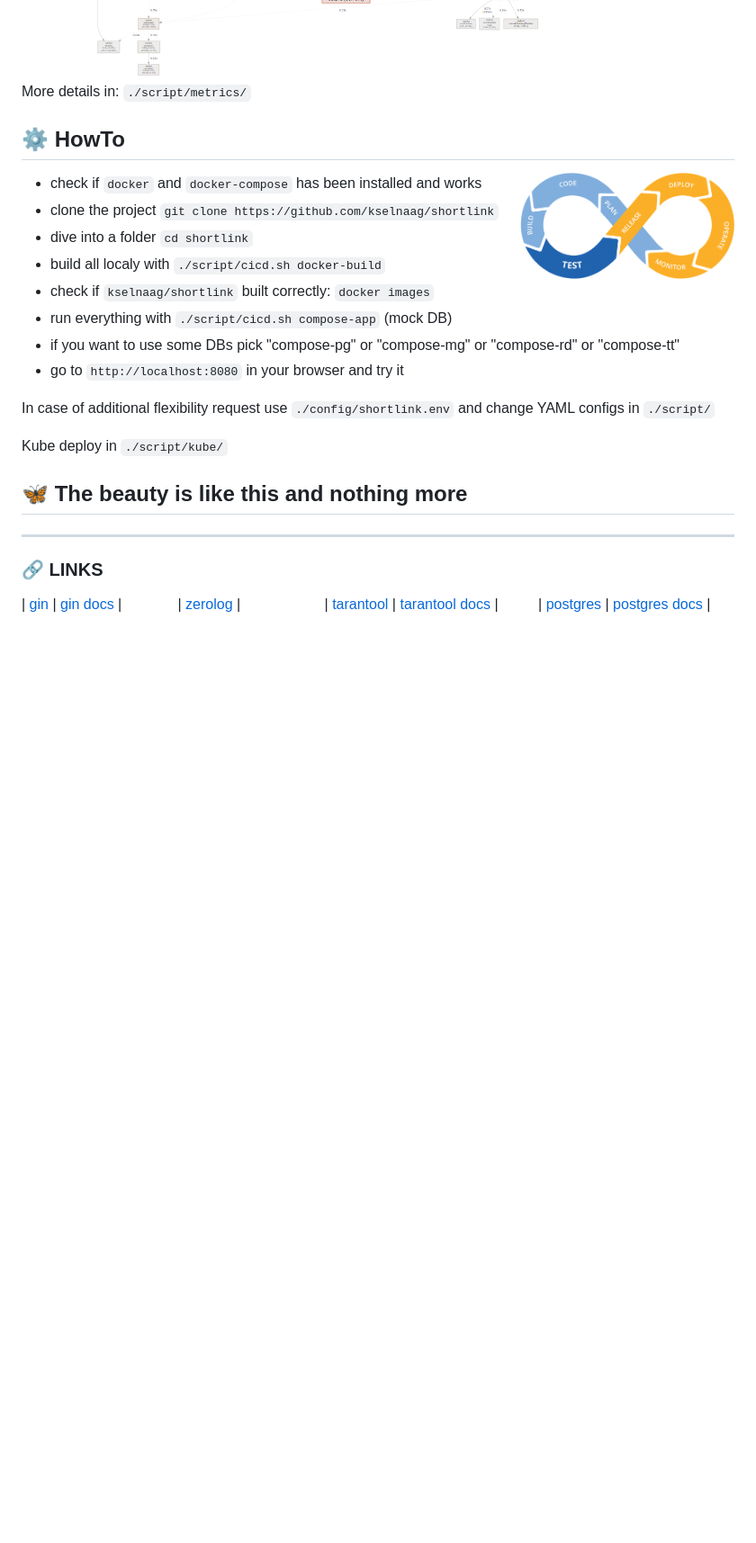
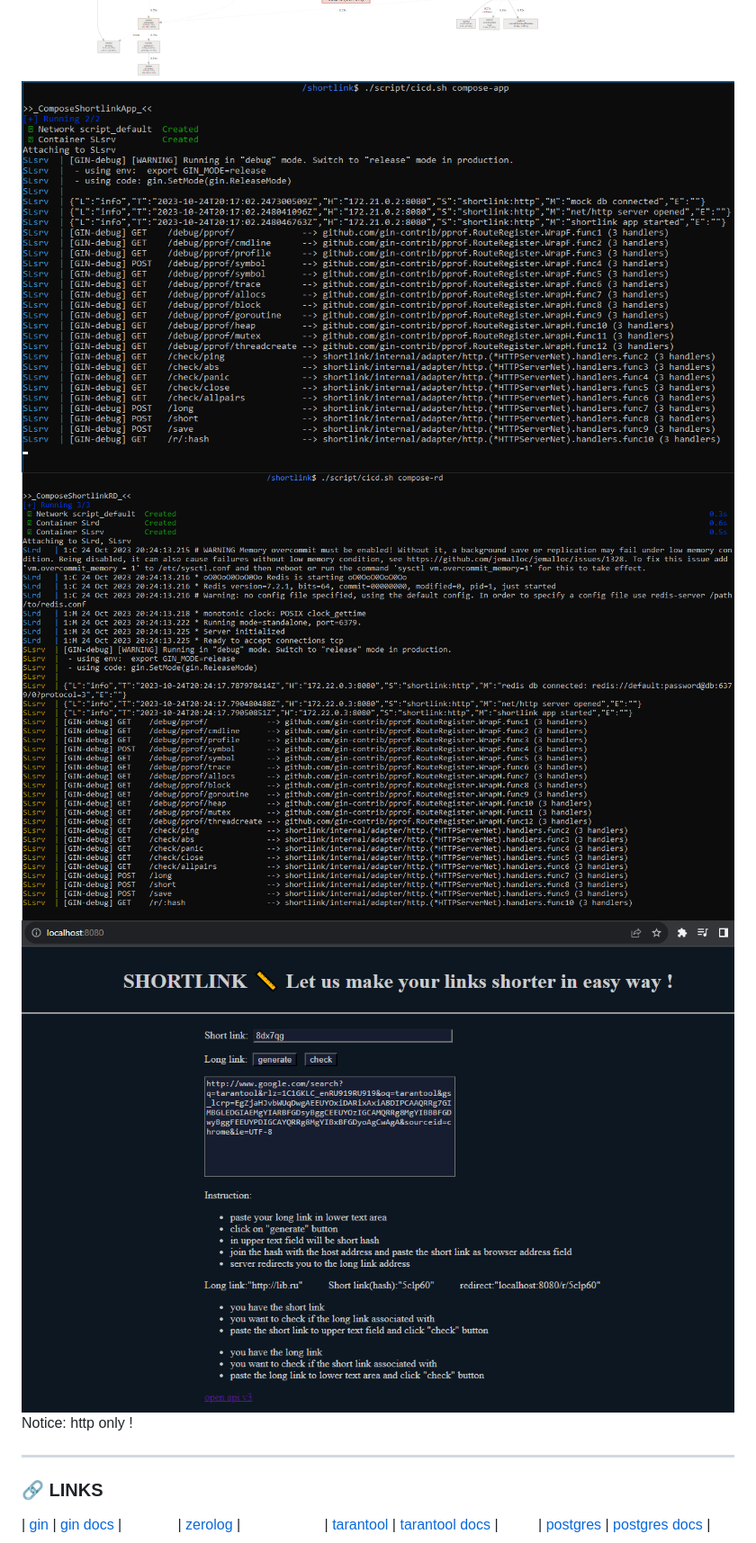
Before and after one commit to kselnaag/shortlink, a Markdown page: README.md, the part around the change printed below. Shown: that part at 90% size. Drawn GitHub-style; pictures changed too: asset/console_app.png (added), asset/console_rd.png (added), asset/web.png (added); blank space fills up the shorter version.

Commit message:
add README final block pisc

```diff
--- a/README.md
+++ b/README.md
@@ -165,24 +184,8 @@ Control-flow graph (for `http://localhost:8080/`)
 <img width="100%" title="Control-flow graph" alt="#CONTROLFLOW" src="./asset/controlFlow.png"/>
-
-More details in: `./script/metrics/`
-
-## **⚙️ HowTo**
-<img style="margin-right: 0px;" align="right" width="30%" title="CI/CD workflow" alt="#CICD" src="./asset/cicd.png"/>
-
-- check if `docker` and `docker-compose` has been installed and works
-- clone the project `git clone https://github.com/kselnaag/shortlink`
-- dive into a folder `cd shortlink`
-- build all localy with `./script/cicd.sh docker-build`
-- check if `kselnaag/shortlink` built correctly: `docker images`
-- run everything with `./script/cicd.sh compose-app` (mock DB)
-- if you want to use some DBs pick "compose-pg" or "compose-mg" or "compose-rd" or "compose-tt"
-- go to `http://localhost:8080` in your browser and try it
-
-In case of additional flexibility request use `./config/shortlink.env` and change YAML configs in `./script/`
-
-Kube deploy in `./script/kube/`
-
-## **🦋 The beauty is like this and nothing more**
+<img width="100%" title="console_app" alt="#APP" src="./asset/console_app.png"/>
+<img width="100%" title="console_rd" alt="#RD" src="./asset/console_rd.png"/>
+<img width="100%" title="web" alt="#WEB" src="./asset/web.png"/>
+Notice: http only !
 
 ----
 ### **🔗 LINKS**
```
Also changed, not shown: other parts of README.md (+36 -17 lines), 6 other files.
